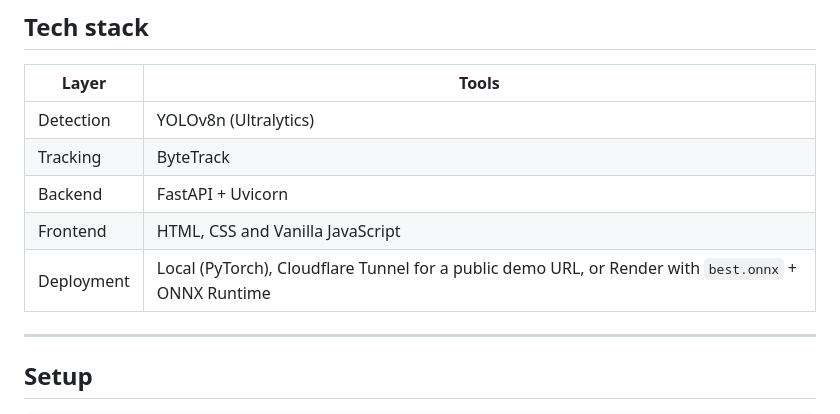
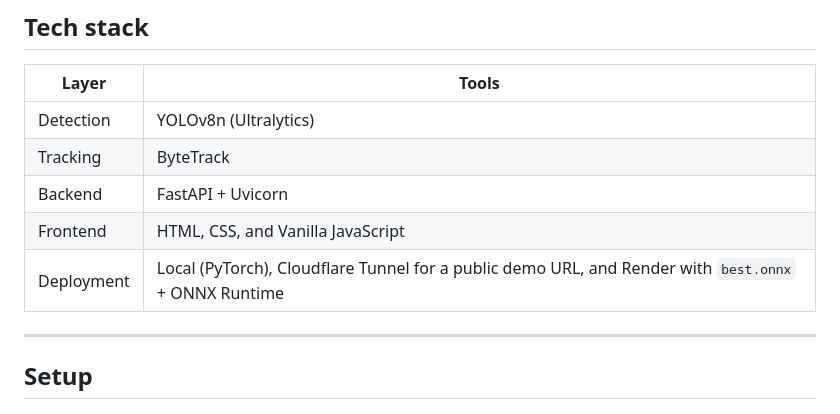
Before and after one commit to Yunis-konda001/herdLine, a Markdown page: README.md, the part around the change. Drawn GitHub-style.

```diff
--- a/README.md
+++ b/README.md
@@ -29,8 +29,8 @@ Demo Video: https://youtu.be/pmawrw_ACXE
 | Detection | YOLOv8n (Ultralytics) |
 | Tracking | ByteTrack |
 | Backend | FastAPI + Uvicorn |
-| Frontend | HTML, CSS and Vanilla JavaScript |
-| Deployment | Local (PyTorch), Cloudflare Tunnel for a public demo URL, or Render with `best.onnx` + ONNX Runtime |
+| Frontend | HTML, CSS, and Vanilla JavaScript |
+| Deployment | Local (PyTorch), Cloudflare Tunnel for a public demo URL, and Render with `best.onnx` + ONNX Runtime |
 
 ---
 
```
